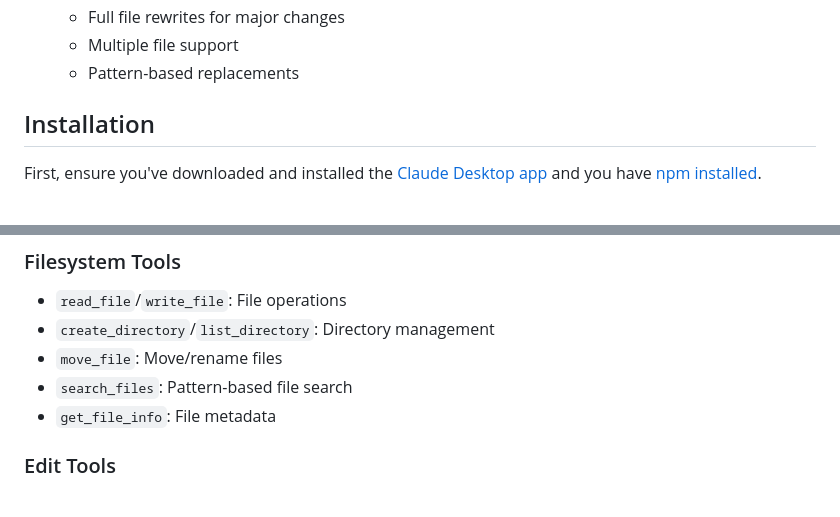
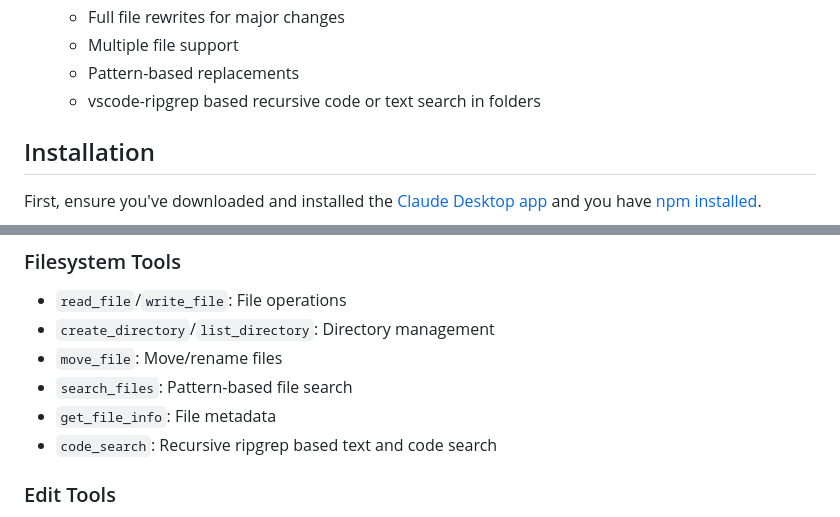
Before and after one commit to xCatG/ClaudeDesktopCommander, a Markdown page: README.md, 2 parts joined by grey strips. Drawn GitHub-style.

Commit message:
Small readme update

```diff
--- a/README.md
+++ b/README.md
@@ -45,6 +45,7 @@ This is server that allows Claude desktop app to execute long-running terminal c
   - Full file rewrites for major changes
   - Multiple file support
   - Pattern-based replacements
+  - vscode-ripgrep based recursive code or text search in folders
 
 ## Installation
 First, ensure you've downloaded and installed the [Claude Desktop app](https://claude.ai/download) and you have [npm installed](https://docs.npmjs.com/downloading-and-installing-node-js-and-npm).
@@ -115,6 +116,7 @@ The server provides these tool categories:
 - `move_file`: Move/rename files
 - `search_files`: Pattern-based file search
 - `get_file_info`: File metadata
+- `code_search`: Recursive ripgrep based text and code search
 
 ### Edit Tools
 - `edit_block`: Apply surgical text replacements (best for changes <20% of file size)
```
